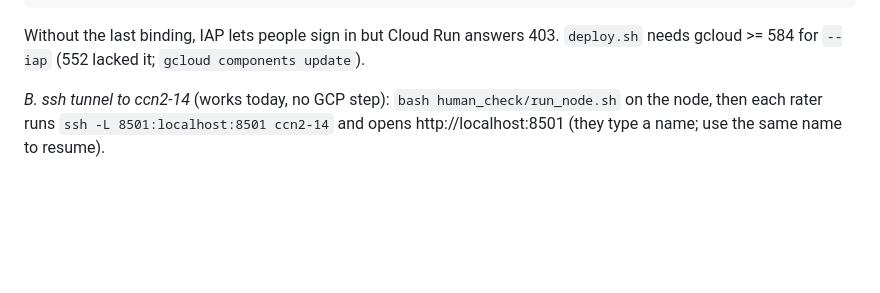
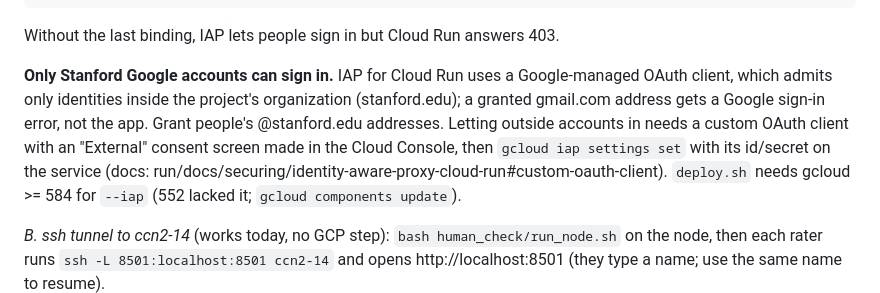
Before and after one commit to mcfrank/vlm-headcam, a Markdown page: human_check/README.md, the part around the change. Drawn GitHub-style; blank space fills up the shorter version.

Commit message:
human_check README: IAP admits Stanford accounts only under the Google-managed OAuth client
Co-Authored-By: Claude Fable 5.1 <noreply@anthropic.com>

````diff
--- a/human_check/README.md
+++ b/human_check/README.md
@@ -82,7 +82,14 @@ gcloud run services add-iam-policy-binding gemini-check --region us-central1 \
   --member serviceAccount:service-246740721864@gcp-sa-iap.iam.gserviceaccount.com --role roles/run.invoker
 ```
 
-Without the last binding, IAP lets people sign in but Cloud Run answers 403. `deploy.sh` needs
+Without the last binding, IAP lets people sign in but Cloud Run answers 403.
+
+**Only Stanford Google accounts can sign in.** IAP for Cloud Run uses a Google-managed OAuth
+client, which admits only identities inside the project's organization (stanford.edu); a granted
+gmail.com address gets a Google sign-in error, not the app. Grant people's @stanford.edu
+addresses. Letting outside accounts in needs a custom OAuth client with an "External" consent
+screen made in the Cloud Console, then `gcloud iap settings set` with its id/secret on the
+service (docs: run/docs/securing/identity-aware-proxy-cloud-run#custom-oauth-client). `deploy.sh` needs
 gcloud >= 584 for `--iap` (552 lacked it; `gcloud components update`).
 
 *B. ssh tunnel to ccn2-14* (works today, no GCP step): `bash human_check/run_node.sh` on the
````
